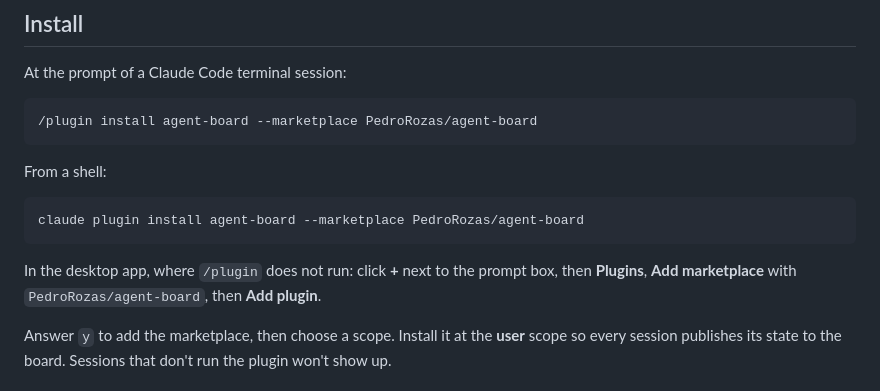
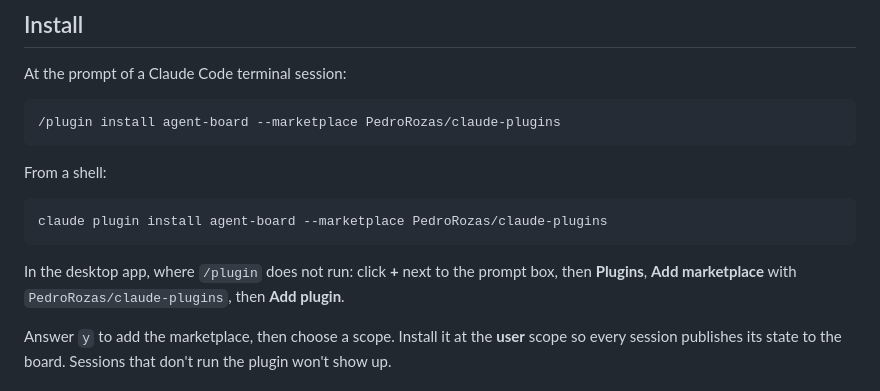
Before and after one commit to PedroRozas/agent-board, a Markdown page: README.md, the part around the change. GitHub-like rendering.

Commit message:
docs: install from the shared marketplace

````diff
--- a/README.md
+++ b/README.md
@@ -47,16 +47,16 @@ It is a live view of what is running now. If you need history, session replay or
 At the prompt of a Claude Code terminal session:
 
 ```
-/plugin install agent-board --marketplace PedroRozas/agent-board
+/plugin install agent-board --marketplace PedroRozas/claude-plugins
 ```
 
 From a shell:
 
 ```
-claude plugin install agent-board --marketplace PedroRozas/agent-board
+claude plugin install agent-board --marketplace PedroRozas/claude-plugins
 ```
 
-In the desktop app, where `/plugin` does not run: click **+** next to the prompt box, then **Plugins**, **Add marketplace** with `PedroRozas/agent-board`, then **Add plugin**.
+In the desktop app, where `/plugin` does not run: click **+** next to the prompt box, then **Plugins**, **Add marketplace** with `PedroRozas/claude-plugins`, then **Add plugin**.
 
 Answer `y` to add the marketplace, then choose a scope. Install it at the **user** scope so every session publishes its state to the board. Sessions that don't run the plugin won't show up.
 
````
